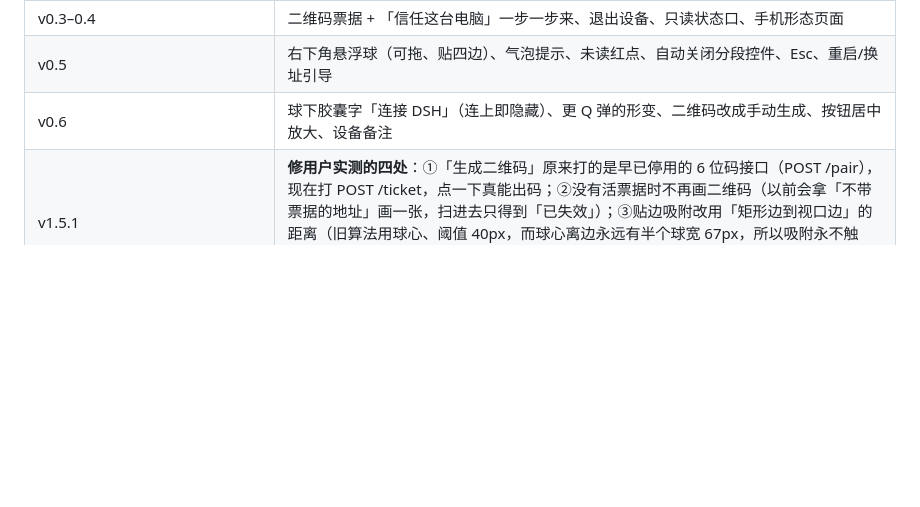
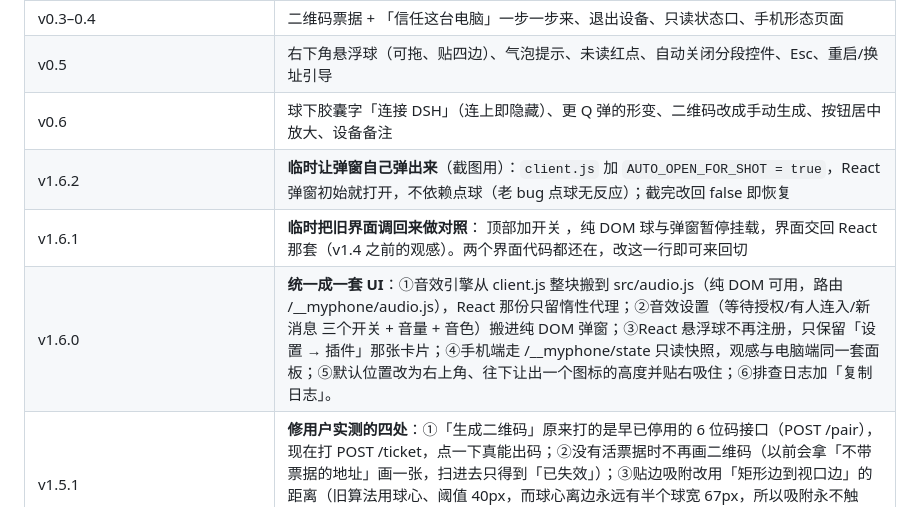
Before and after one commit to ssy-in/dsh-my-phone, a Markdown page: README.md, the part around the change. GitHub-like rendering; blank space fills up the shorter version.

```diff
--- a/README.md
+++ b/README.md
@@ -214,6 +214,9 @@ cmd /c mklink /J "$prof\node_modules\dsh-my-phone" "<本插件绝对路径>"
 | v0.3–0.4 | 二维码票据 + 「信任这台电脑」一步一步来、退出设备、只读状态口、手机形态页面 |
 | v0.5 | 右下角悬浮球（可拖、贴四边）、气泡提示、未读红点、自动关闭分段控件、Esc、重启/换址引导 |
 | v0.6 | 球下胶囊字「连接 DSH」（连上即隐藏）、更 Q 弹的形变、二维码改成手动生成、按钮居中放大、设备备注 |
+| v1.6.2 | **临时让弹窗自己弹出来**（截图用）：`client.js` 加 `AUTO_OPEN_FOR_SHOT = true`，React 弹窗初始就打开，不依赖点球（老 bug 点球无反应）；截完改回 false 即恢复 |
+| v1.6.1 | **临时把旧界面调回来做对照**： 顶部加开关 ，纯 DOM 球与弹窗暂停挂载，界面交回 React 那套（v1.4 之前的观感）。两个界面代码都还在，改这一行即可来回切 |
+| v1.6.0 | **统一成一套 UI**：①音效引擎从 client.js 整块搬到 src/audio.js（纯 DOM 可用，路由 /__myphone/audio.js），React 那份只留惰性代理；②音效设置（等待授权/有人连入/新消息 三个开关 + 音量 + 音色）搬进纯 DOM 弹窗；③React 悬浮球不再注册，只保留「设置 → 插件」那张卡片；④手机端走 /__myphone/state 只读快照，观感与电脑端同一套面板；⑤默认位置改为右上角、往下让出一个图标的高度并贴右吸住；⑥排查日志加「复制日志」。 |
 | v1.5.1 | **修用户实测的四处**：①「生成二维码」原来打的是早已停用的 6 位码接口（POST /pair），现在打 POST /ticket，点一下真能出码；②没有活票据时不再画二维码（以前会拿「不带票据的地址」画一张，扫进去只得到「已失效」）；③贴边吸附改用「矩形边到视口边」的距离（旧算法用球心、阈值 40px，而球心离边永远有半个球宽 67px，所以吸附永不触发）；④「自动关闭入口」的标签被分段控件挤成竖排 → 改成标签一行、分段一行；⑤气泡恢复白卡青边两层式（标题 + 正文 + 小字），观感回到旧版 |
  **弹窗搬出 React**：`widget.js` 自带纯 DOM 弹窗（连接页 + 高级页：入口开关、自动关闭分段、消息、设备列表、免打扰、排查日志），点球必定打开，不再依赖宿主 React 树；React 版保留作后备，React 先接管时就它开、不会叠两套。同时收掉两条审计项：**A1** 管理口 Host/Origin 必须回环（防 DNS rebinding）；**A3** 日志改成 200ms 批量落盘 + 退出前冲刷（公网扫描刷不爆事件循环） |
 | v1.4.1 | 修「两个球」：隐藏规则作用域从 `body.dmp-widget-on` 改成 `.dmp-widget-on`（老球其实挂在 `<html>` 下，body 前缀永远匹配不到），标记类也改挂 `document.documentElement`；兜底球加一道「widget.js 在就别插」的闸门 |
```
Also changed, not shown: docs/design/current/01-connect.png (added), docs/design/current/02-advanced.png (added), docs/design/current/03-timbre.png (added), docs/design/current/04-bubble.png (added), 6 other files.
